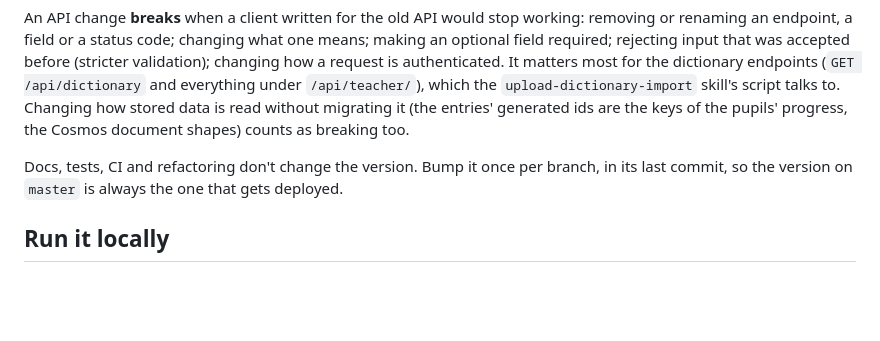
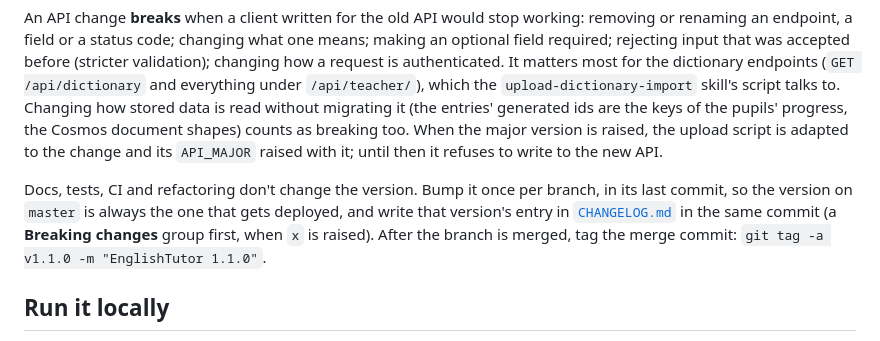
Before and after one commit to luviktor/english-tutor, a Markdown page: classroom/README.md, the part around the change. Drawn GitHub-style; blank space fills up the shorter version.

```diff
--- a/classroom/README.md
+++ b/classroom/README.md
@@ -104,10 +104,13 @@ a field or a status code; changing what one means; making an optional field requ
 accepted before (stricter validation); changing how a request is authenticated. It matters most for the dictionary
 endpoints (`GET /api/dictionary` and everything under `/api/teacher/`), which the `upload-dictionary-import` skill's
 script talks to. Changing how stored data is read without migrating it (the entries' generated ids are the keys of the
-pupils' progress, the Cosmos document shapes) counts as breaking too.
+pupils' progress, the Cosmos document shapes) counts as breaking too. When the major version is raised, the upload
+script is adapted to the change and its `API_MAJOR` raised with it; until then it refuses to write to the new API.
 
 Docs, tests, CI and refactoring don't change the version. Bump it once per branch, in its last commit, so the version
-on `master` is always the one that gets deployed.
+on `master` is always the one that gets deployed, and write that version's entry in [`CHANGELOG.md`](CHANGELOG.md) in the
+same commit (a **Breaking changes** group first, when `x` is raised). After the branch is merged, tag the merge commit:
+`git tag -a v1.1.0 -m "EnglishTutor 1.1.0"`.
 
 ## Run it locally
 
```
Also changed, not shown: CLAUDE.md (+5 -3 lines), classroom/CHANGELOG.md (added, +63 -0 lines).
